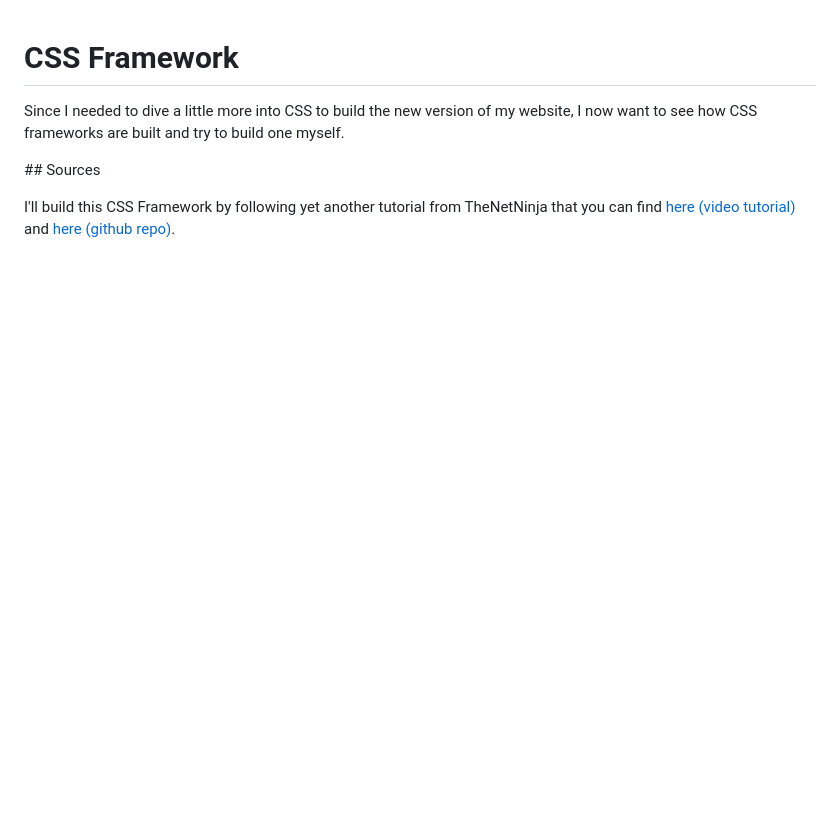
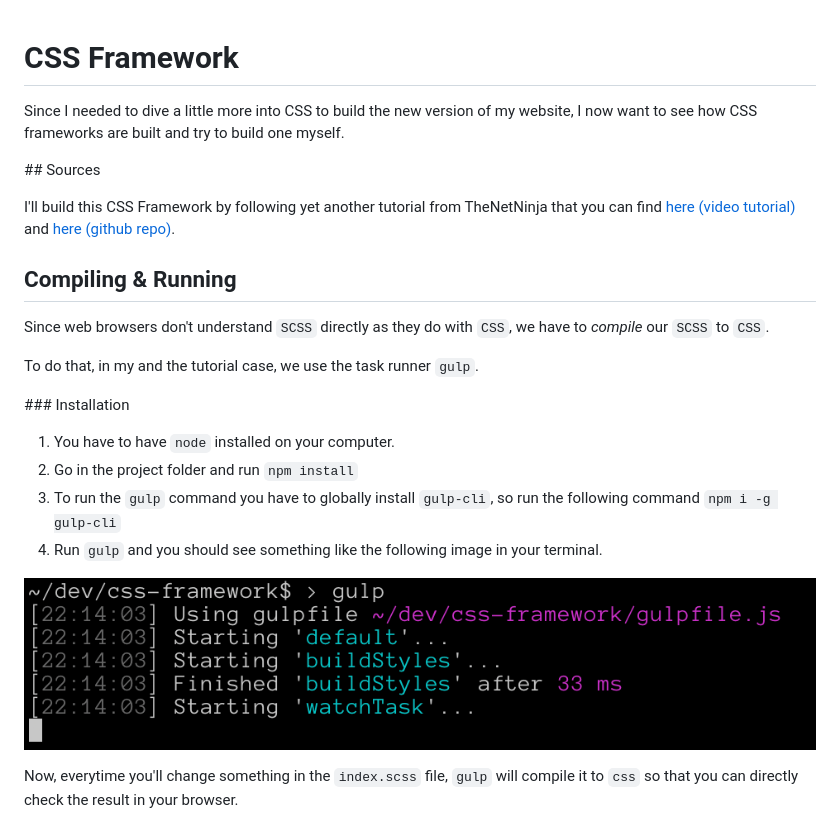
Before and after one commit to Laendrun/css-framework, a Markdown page: README.md, the part around the change. GitHub-like rendering; pictures changed too: readme-imgs/terminal-gulp.png (added); blank space fills up the shorter version.

Commit message:
updated README and added .gitignore

```diff
--- a/README.md
+++ b/README.md
@@ -5,3 +5,21 @@ Since I needed to dive a little more into CSS to build the new version of my web
 ## Sources
 
 I'll build this CSS Framework by following yet another tutorial from TheNetNinja that you can find [here (video tutorial)](https://youtube.com/playlist?list=PL4cUxeGkcC9jxJX7vojNVK-o8ubDZEcNb) and [here (github repo)](https://github.com/iamshaunjp/complete-sass-tutorial).
+
+## Compiling & Running
+
+Since web browsers don't understand `SCSS` directly as they do with `CSS`, we have to *compile* our `SCSS` to `CSS`.
+
+To do that, in my and the tutorial case, we use the task runner `gulp`.
+
+### Installation
+
+1. You have to have `node` installed on your computer.
+2. Go in the project folder and run `npm install`
+3. To run the `gulp` command you have to globally install `gulp-cli`, so run the following command `npm i -g gulp-cli`
+4. Run `gulp` and you should see something like the following image in your terminal.
+
+![](readme-imgs/terminal-gulp.png)
+
+
+Now, everytime you'll change something in the `index.scss` file, `gulp` will compile it to `css` so that you can directly check the result in your browser.
```
Also changed, not shown: 1 other file.
